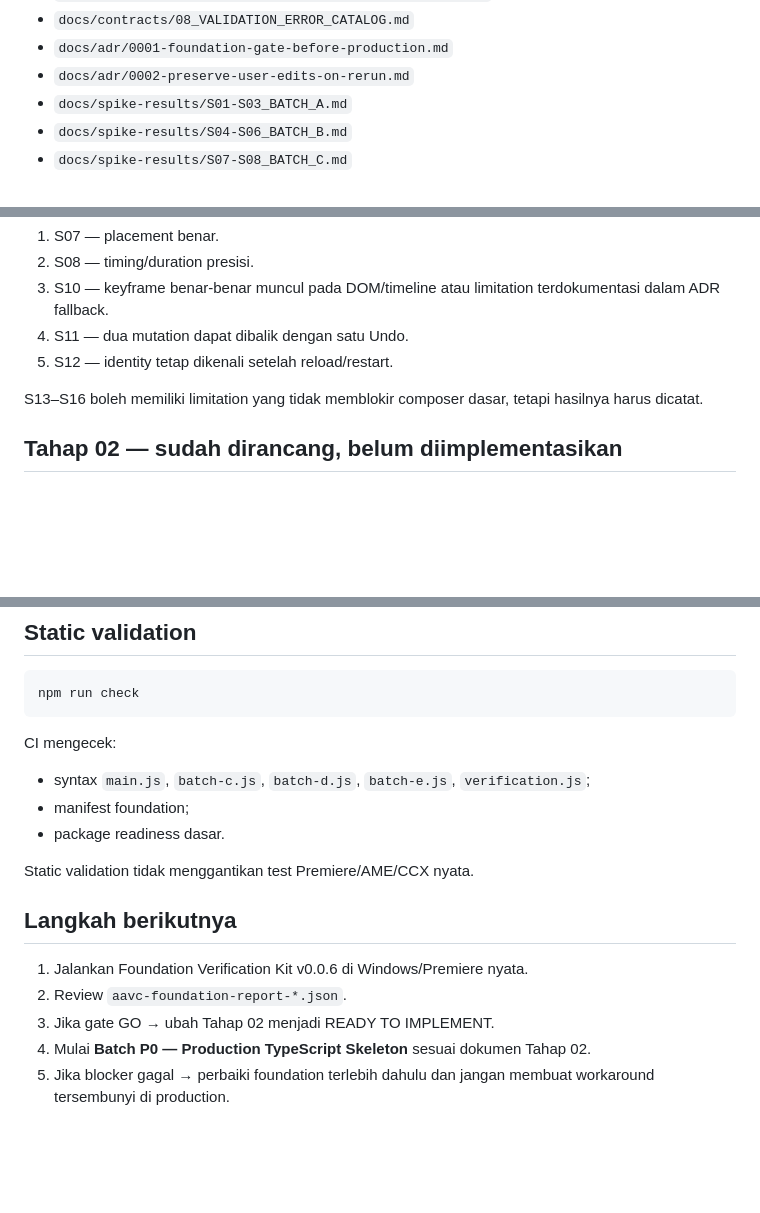
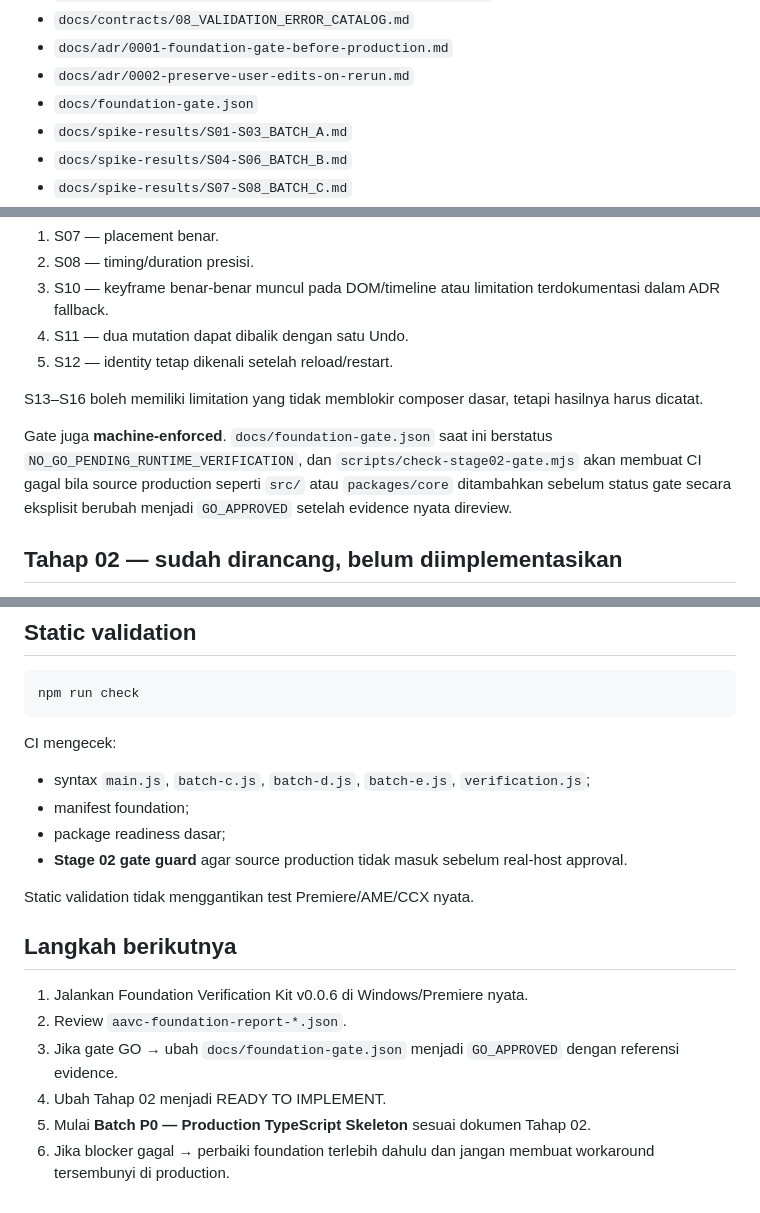
Before and after one commit to inoriko920-dev/AI-Automatic-Video-Composer-Premiere., a Markdown page: README.md, 3 parts joined by grey strips. Drawn GitHub-style; blank space fills up the shorter version.

Commit message:
docs: document machine-enforced Stage 02 gate

```diff
--- a/README.md
+++ b/README.md
@@ -54,6 +54,7 @@ Tidak ada spike yang otomatis dianggap PASS hanya karena kodenya ada di repo ata
 - `docs/contracts/08_VALIDATION_ERROR_CATALOG.md`
 - `docs/adr/0001-foundation-gate-before-production.md`
 - `docs/adr/0002-preserve-user-edits-on-rerun.md`
+- `docs/foundation-gate.json`
 - `docs/spike-results/S01-S03_BATCH_A.md`
 - `docs/spike-results/S04-S06_BATCH_B.md`
 - `docs/spike-results/S07-S08_BATCH_C.md`
@@ -123,6 +124,8 @@ Minimal harus dibuktikan pada Premiere nyata:
 
 S13–S16 boleh memiliki limitation yang tidak memblokir composer dasar, tetapi hasilnya harus dicatat.
 
+Gate juga **machine-enforced**. `docs/foundation-gate.json` saat ini berstatus `NO_GO_PENDING_RUNTIME_VERIFICATION`, dan `scripts/check-stage02-gate.mjs` akan membuat CI gagal bila source production seperti `src/` atau `packages/core` ditambahkan sebelum status gate secara eksplisit berubah menjadi `GO_APPROVED` setelah evidence nyata direview.
+
 ## Tahap 02 — sudah dirancang, belum diimplementasikan
 
 Blueprint production ada di `docs/03_STAGE_02_CORE_ARCHITECTURE_PRODUCTION_PLAN.md`, checklist eksekusi ASTRA → SOL ada di `docs/04_STAGE_02_EXECUTION_CHECKLIST_ASTRA_SOL.md`, dan kontrak production formal ada di `docs/contracts/`.
@@ -178,7 +181,8 @@ npm run check
 CI mengecek:
 - syntax `main.js`, `batch-c.js`, `batch-d.js`, `batch-e.js`, `verification.js`;
 - manifest foundation;
-- package readiness dasar.
+- package readiness dasar;
+- **Stage 02 gate guard** agar source production tidak masuk sebelum real-host approval.
 
 Static validation tidak menggantikan test Premiere/AME/CCX nyata.
 
@@ -186,6 +190,7 @@ Static validation tidak menggantikan test Premiere/AME/CCX nyata.
 
 1. Jalankan Foundation Verification Kit v0.0.6 di Windows/Premiere nyata.
 2. Review `aavc-foundation-report-*.json`.
-3. Jika gate GO → ubah Tahap 02 menjadi READY TO IMPLEMENT.
-4. Mulai **Batch P0 — Production TypeScript Skeleton** sesuai dokumen Tahap 02.
-5. Jika blocker gagal → perbaiki foundation terlebih dahulu dan jangan membuat workaround tersembunyi di production.
+3. Jika gate GO → ubah `docs/foundation-gate.json` menjadi `GO_APPROVED` dengan referensi evidence.
+4. Ubah Tahap 02 menjadi READY TO IMPLEMENT.
+5. Mulai **Batch P0 — Production TypeScript Skeleton** sesuai dokumen Tahap 02.
+6. Jika blocker gagal → perbaiki foundation terlebih dahulu dan jangan membuat workaround tersembunyi di production.
```
